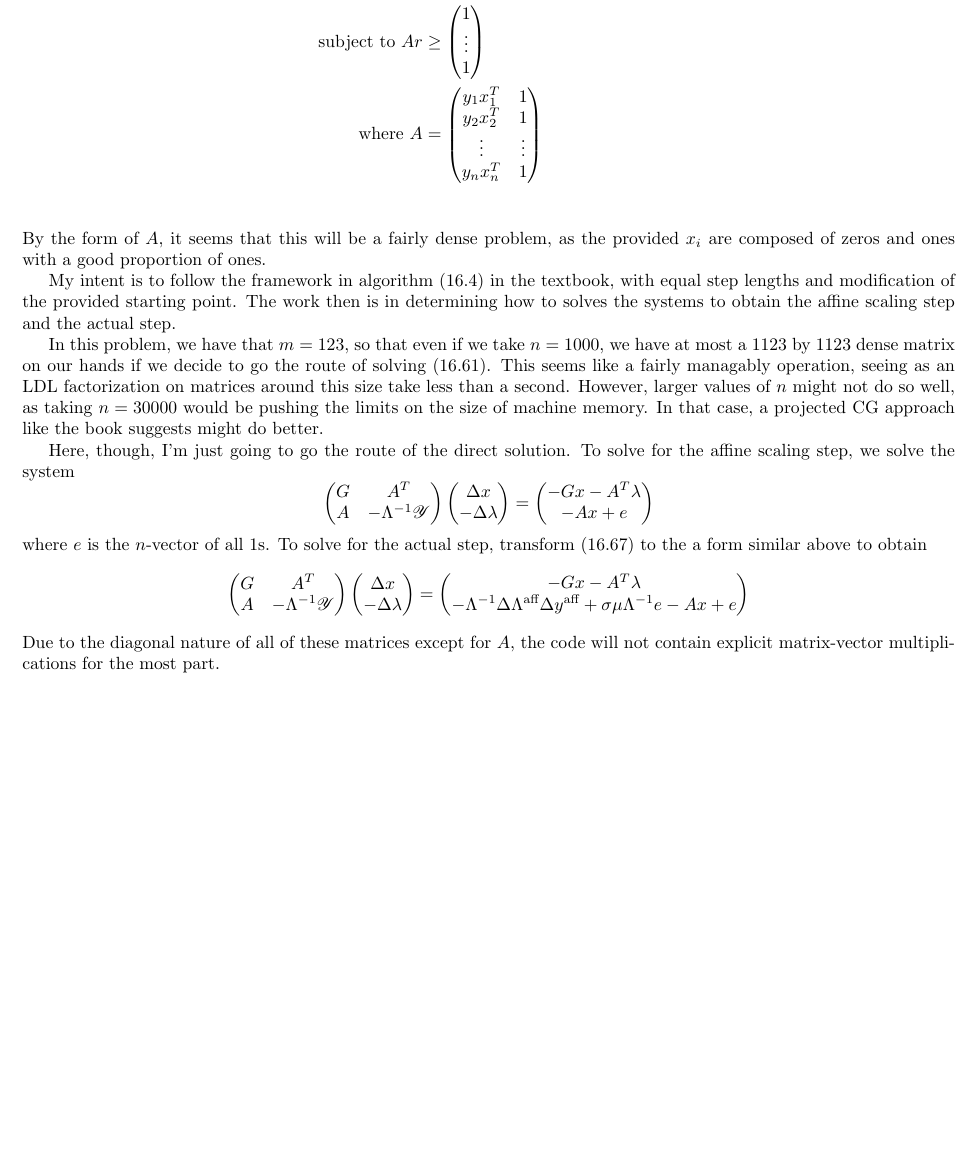
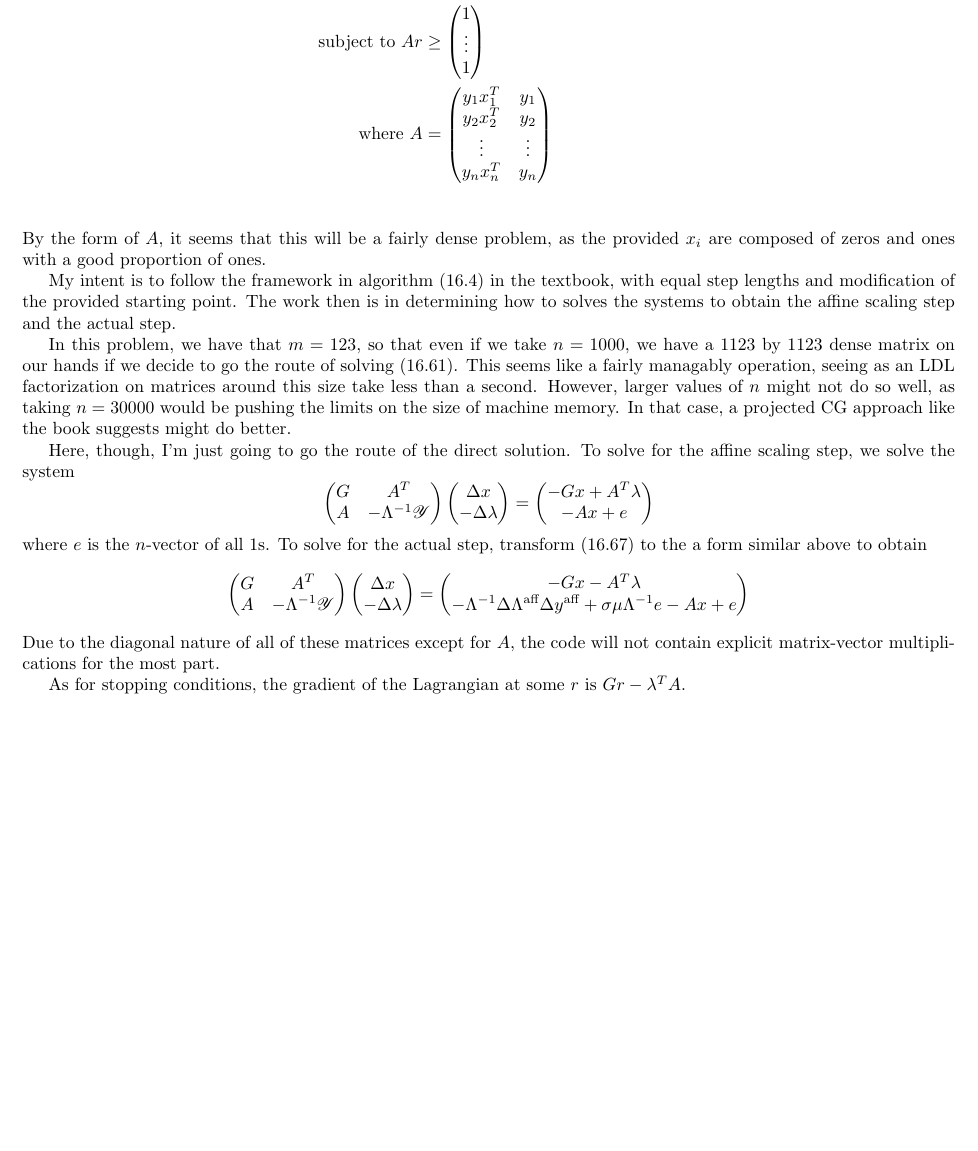
Before and after one commit to hallliu/w2014, a LaTeX document (stat310/final.tex): part of page 6 of 6, cut so that both start at the same text, the shorter picture padded with empty space. Compiled offline with pdfLaTeX.

Commit message:
fuck. did the wrong problem.

```diff
--- a/stat310/final.tex
+++ b/stat310/final.tex
@@ -81,17 +81,19 @@ Reformulating the problem in standard constrained QP format, let $r=\openm w\\b\
 \begin{align*}
     \text{Minimize }f(r)&=\frac{1}{2}r^TGr,\ \text{where }G=\openm I&0\\0&0\closem\\
     \text{subject to }Ar&\geq\openm 1\\\vdots\\1\closem\\
-    \text{where }A&=\openm y_1x_1^T&1\\y_2x_2^T&1\\\vdots&\vdots\\y_nx_n^T&1\closem\\
+    \text{where }A&=\openm y_1x_1^T&y_1\\y_2x_2^T&y_2\\\vdots&\vdots\\y_nx_n^T&y_n\closem\\
 \end{align*}
 By the form of $A$, it seems that this will be a fairly dense problem, as the provided $x_i$ are composed of zeros and ones with a good proportion of ones.
 
 My intent is to follow the framework in algorithm (16.4) in the textbook, with equal step lengths and modification of the provided starting point. The work then is in determining how to solves the systems to obtain the affine scaling step and the actual step.
 
-In this problem, we have that $m=123$, so that even if we take $n=1000$, we have at most a $1123$ by $1123$ dense matrix on our hands if we decide to go the route of solving (16.61). This seems like a fairly managably operation, seeing as an LDL factorization on matrices around this size take less than a second. However, larger values of $n$ might not do so well, as taking $n=30000$ would be pushing the limits on the size of machine memory. In that case, a projected CG approach like the book suggests might do better.
+In this problem, we have that $m=123$, so that even if we take $n=1000$, we have a $1123$ by $1123$ dense matrix on our hands if we decide to go the route of solving (16.61). This seems like a fairly managably operation, seeing as an LDL factorization on matrices around this size take less than a second. However, larger values of $n$ might not do so well, as taking $n=30000$ would be pushing the limits on the size of machine memory. In that case, a projected CG approach like the book suggests might do better.
 
 Here, though, I'm just going to go the route of the direct solution. To solve for the affine scaling step, we solve the system
-\[\openm G&A^T\\A&-\Lambda^{-1}\mathscr{Y}\closem\openm\Delta x\\-\Delta\lambda\closem=\openm -Gx-A^T\lambda\\-Ax+e\closem\]
+\[\openm G&A^T\\A&-\Lambda^{-1}\mathscr{Y}\closem\openm\Delta x\\-\Delta\lambda\closem=\openm -Gx+A^T\lambda\\-Ax+e\closem\]
 where $e$ is the $n$-vector of all $1$s. To solve for the actual step, transform (16.67) to the a form similar above to obtain
 \[\openm G&A^T\\A&-\Lambda^{-1}\mathscr{Y}\closem\openm\Delta x\\-\Delta\lambda\closem=\openm-Gx-A^T\lambda\\-\Lambda^{-1}\Delta\Lambda^\text{aff}\Delta y^\text{aff}+\sigma\mu\Lambda^{-1}e-Ax+e\closem\]
 Due to the diagonal nature of all of these matrices except for $A$, the code will not contain explicit matrix-vector multiplications for the most part.
+
+As for stopping conditions, the gradient of the Lagrangian at some $r$ is $Gr - \lambda^T A$.
 \end{document}
```
Also changed, not shown: stat310/final.tex (4 more changed lines), 1 other file.
